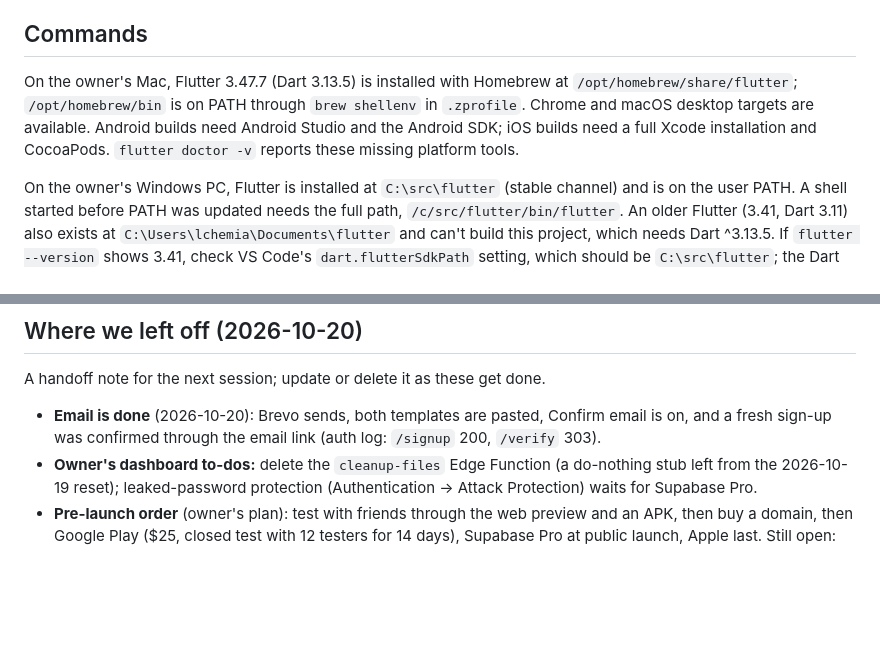
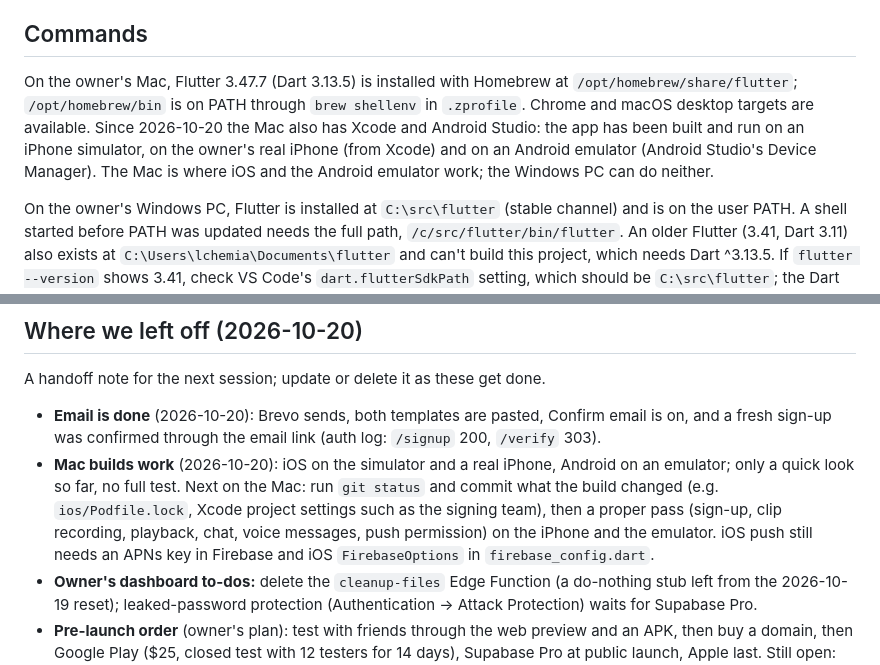
Before and after one commit to luichemo/OCTAVA, a Markdown page: CLAUDE.md, 2 parts joined by grey strips. Drawn GitHub-style; blank space fills up the shorter version.

Commit message:
Note that iOS and Android builds work on the Mac
Co-Authored-By: Claude Opus 5.5 <noreply@anthropic.com>

```diff
--- a/CLAUDE.md
+++ b/CLAUDE.md
@@ -31,7 +31,7 @@ Stack (chosen by the owner): **Flutter** (Dart) for the iOS and Android app, and
 
 ## Commands
 
-On the owner's Mac, Flutter 3.47.7 (Dart 3.13.5) is installed with Homebrew at `/opt/homebrew/share/flutter`; `/opt/homebrew/bin` is on PATH through `brew shellenv` in `.zprofile`. Chrome and macOS desktop targets are available. Android builds need Android Studio and the Android SDK; iOS builds need a full Xcode installation and CocoaPods. `flutter doctor -v` reports these missing platform tools.
+On the owner's Mac, Flutter 3.47.7 (Dart 3.13.5) is installed with Homebrew at `/opt/homebrew/share/flutter`; `/opt/homebrew/bin` is on PATH through `brew shellenv` in `.zprofile`. Chrome and macOS desktop targets are available. Since 2026-10-20 the Mac also has Xcode and Android Studio: the app has been built and run on an iPhone simulator, on the owner's real iPhone (from Xcode) and on an Android emulator (Android Studio's Device Manager). The Mac is where iOS and the Android emulator work; the Windows PC can do neither.
 
 On the owner's Windows PC, Flutter is installed at `C:\src\flutter` (stable channel) and is on the user PATH. A shell started before PATH was updated needs the full path, `/c/src/flutter/bin/flutter`. An older Flutter (3.41, Dart 3.11) also exists at `C:\Users\lchemia\Documents\flutter` and can't build this project, which needs Dart ^3.13.5. If `flutter --version` shows 3.41, check VS Code's `dart.flutterSdkPath` setting, which should be `C:\src\flutter`; the Dart extension puts that SDK first on its terminals' PATH.
 
@@ -146,6 +146,7 @@ How v1 fits together:
 
 A handoff note for the next session; update or delete it as these get done.
 - **Email is done** (2026-10-20): Brevo sends, both templates are pasted, Confirm email is on, and a fresh sign-up was confirmed through the email link (auth log: `/signup` 200, `/verify` 303).
+- **Mac builds work** (2026-10-20): iOS on the simulator and a real iPhone, Android on an emulator; only a quick look so far, no full test. Next on the Mac: run `git status` and commit what the build changed (e.g. `ios/Podfile.lock`, Xcode project settings such as the signing team), then a proper pass (sign-up, clip recording, playback, chat, voice messages, push permission) on the iPhone and the emulator. iOS push still needs an APNs key in Firebase and iOS `FirebaseOptions` in `firebase_config.dart`.
 - **Owner's dashboard to-dos:** delete the `cleanup-files` Edge Function (a do-nothing stub left from the 2026-10-19 reset); leaked-password protection (Authentication → Attack Protection) waits for Supabase Pro.
 - **Pre-launch order** (owner's plan): test with friends through the web preview and an APK, then buy a domain, then Google Play ($25, closed test with 12 testers for 14 days), Supabase Pro at public launch, Apple last. Still open: Georgian review by a native speaker, deep links, voice-message reports in band chats, removing the 12 test musicians when testing ends (`test_world_files.py --remove`).
 
```
